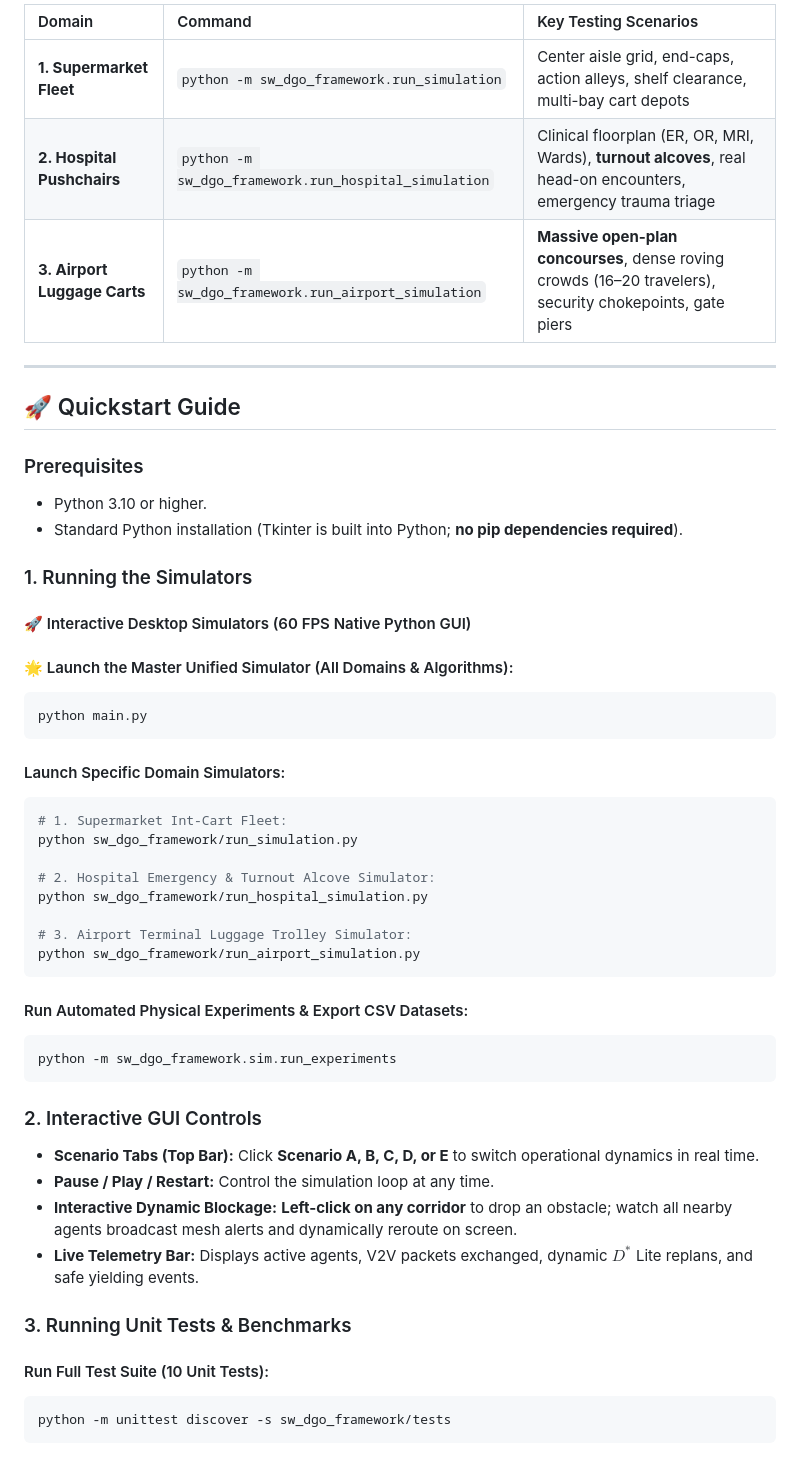
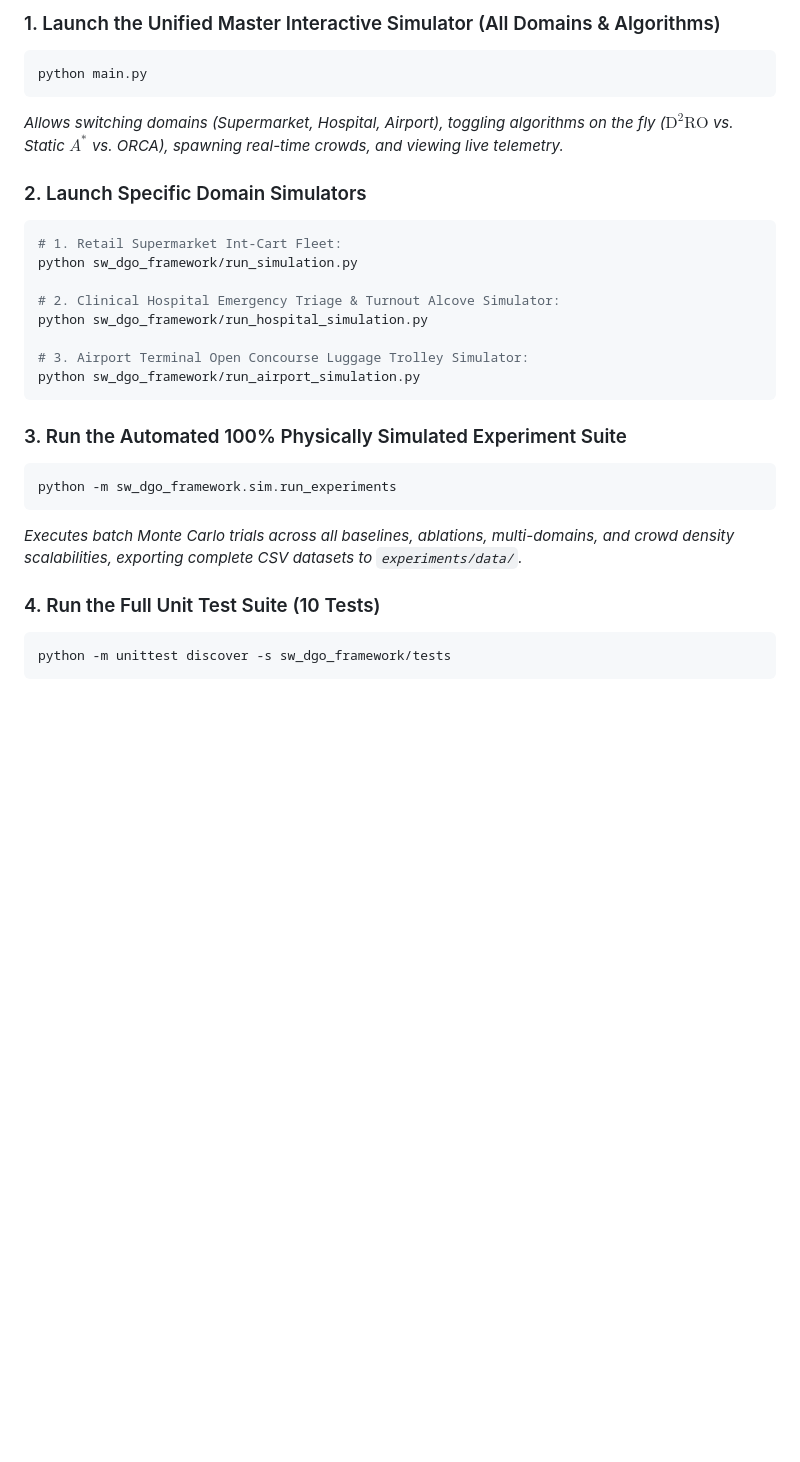
Before and after one commit to polla-fattah/D2RO, a Markdown page: README.md, the part around one of its changes. Rendered like a GitHub page; blank space fills up the shorter version.

````diff
--- a/README.md
+++ b/README.md
@@ -67,53 +73,29 @@ The framework includes **three native desktop GUI simulators** built in pure Pyt
 
-| Domain | Command | Key Testing Scenarios |
-| :--- | :--- | :--- |
-| **1. Supermarket Fleet** | `python -m sw_dgo_framework.run_simulation` | Center aisle grid, end-caps, action alleys, shelf clearance, multi-bay cart depots |
-| **2. Hospital Pushchairs** | `python -m sw_dgo_framework.run_hospital_simulation` | Clinical floorplan (ER, OR, MRI, Wards), **turnout alcoves**, real head-on encounters, emergency trauma triage |
-| **3. Airport Luggage Carts** | `python -m sw_dgo_framework.run_airport_simulation` | **Massive open-plan concourses**, dense roving crowds (16–20 travelers), security chokepoints, gate piers |
-
----
-
-## 🚀 Quickstart Guide
-
-### Prerequisites
-* Python 3.10 or higher.
-* Standard Python installation (Tkinter is built into Python; **no pip dependencies required**).
-
-### 1. Running the Simulators
-
-#### 🚀 Interactive Desktop Simulators (60 FPS Native Python GUI)
-
-#### 🌟 Launch the Master Unified Simulator (All Domains & Algorithms):
+### 1. Launch the Unified Master Interactive Simulator (All Domains & Algorithms)
 ```powershell
 python main.py
 ```
+*Allows switching domains (Supermarket, Hospital, Airport), toggling algorithms on the fly ($\text{D}^2\text{RO}$ vs. Static $A^*$ vs. ORCA), spawning real-time crowds, and viewing live telemetry.*
 
-#### Launch Specific Domain Simulators:
+### 2. Launch Specific Domain Simulators
 ```powershell
-# 1. Supermarket Int-Cart Fleet:
+# 1. Retail Supermarket Int-Cart Fleet:
 python sw_dgo_framework/run_simulation.py
 
-# 2. Hospital Emergency & Turnout Alcove Simulator:
+# 2. Clinical Hospital Emergency Triage & Turnout Alcove Simulator:
 python sw_dgo_framework/run_hospital_simulation.py
 
-# 3. Airport Terminal Luggage Trolley Simulator:
+# 3. Airport Terminal Open Concourse Luggage Trolley Simulator:
 python sw_dgo_framework/run_airport_simulation.py
 ```
 
-#### Run Automated Physical Experiments & Export CSV Datasets:
+### 3. Run the Automated 100% Physically Simulated Experiment Suite
 ```powershell
 python -m sw_dgo_framework.sim.run_experiments
 ```
+*Executes batch Monte Carlo trials across all baselines, ablations, multi-domains, and crowd density scalabilities, exporting complete CSV datasets to `experiments/data/`.*
 
-### 2. Interactive GUI Controls
-* **Scenario Tabs (Top Bar):** Click **Scenario A, B, C, D, or E** to switch operational dynamics in real time.
-* **Pause / Play / Restart:** Control the simulation loop at any time.
-* **Interactive Dynamic Blockage:** **Left-click on any corridor** to drop an obstacle; watch all nearby agents broadcast mesh alerts and dynamically reroute on screen.
-* **Live Telemetry Bar:** Displays active agents, V2V packets exchanged, dynamic $D^*$ Lite replans, and safe yielding events.
-
-### 3. Running Unit Tests & Benchmarks
-
-#### Run Full Test Suite (10 Unit Tests):
+### 4. Run the Full Unit Test Suite (10 Tests)
 ```powershell
 python -m unittest discover -s sw_dgo_framework/tests
 ```
````
Also changed, not shown: other parts of README.md (+134 -65 lines).
